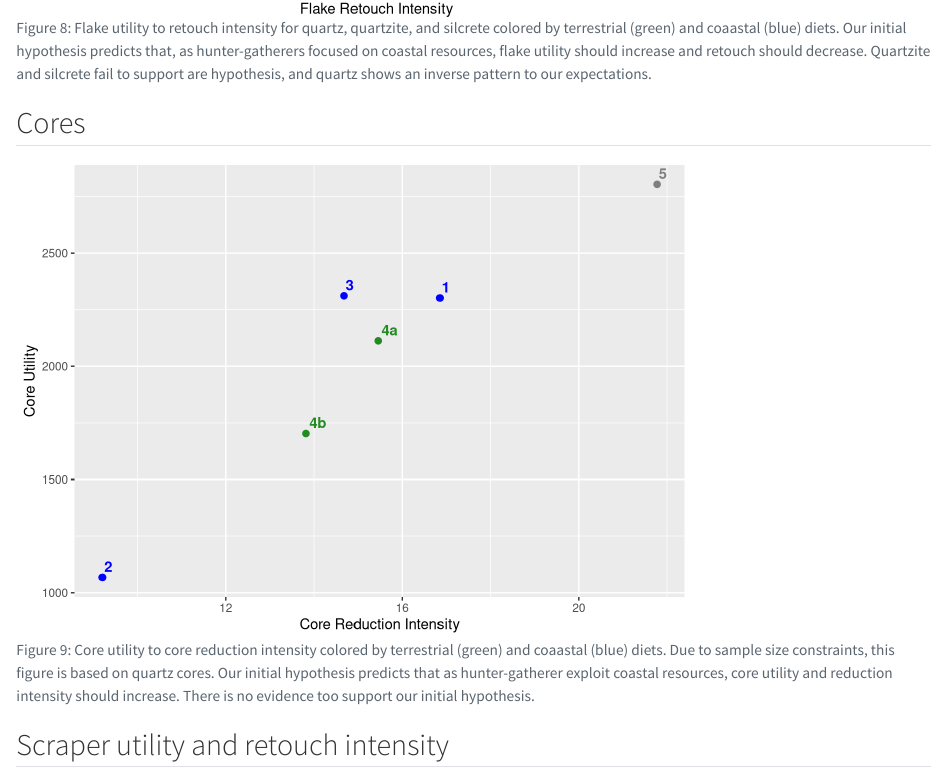
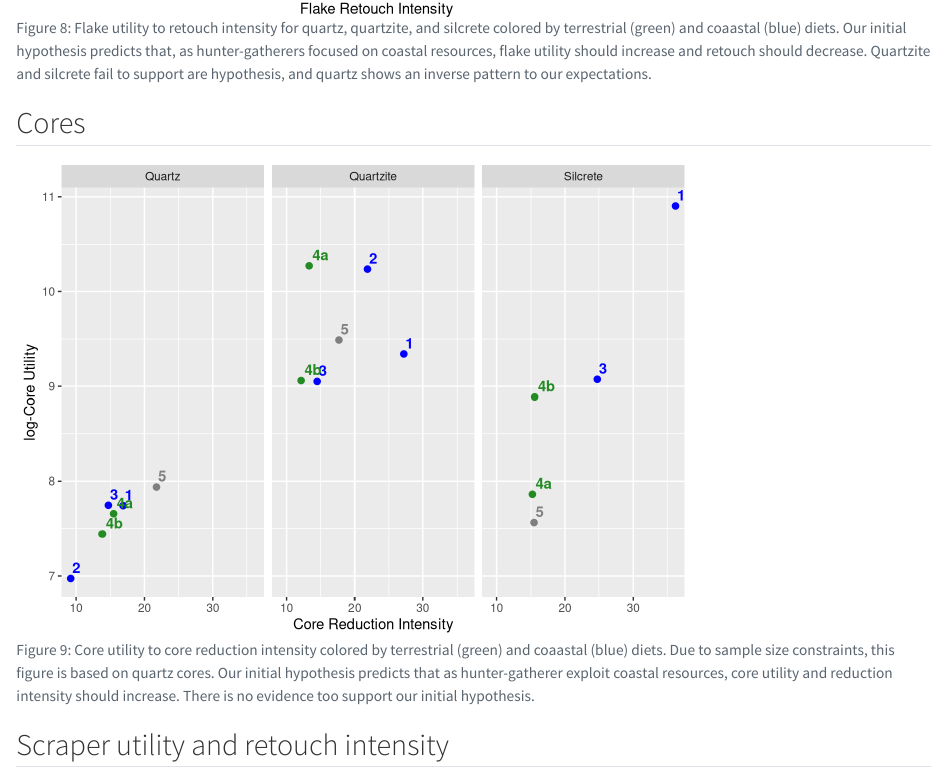
Before and after one commit to Agregory198/Steenbokfontein_EffectOfAquaticResources, a Quarto document (SBF_PartResults_NoText.qmd): the page in a window 1100 px wide, from 4850 px down. Rendered offline with R 4.5, knitr and Pandoc in place of Quarto, with nearby package versions; drawn as R Markdown's standard HTML page in place of the format the file asks for; some code elsewhere in the file could not run offline.

Commit message:
Modified Volumetric measures to include all raw materials and layer 5

````diff
--- a/SBF_PartResults_NoText.qmd
+++ b/SBF_PartResults_NoText.qmd
@@ -837,8 +837,7 @@ flake.vr |>
          volume_removed = (V/VR)*100,
 
          SDI = SCARCOUNT/SA_Ellipse) |>
-  select(STRAT, RAWMATERIAL, V, VR, volume_removed, SDI, SA_Ellipse) |>
-  filter(RAWMATERIAL == "Quartz") -> cores.vr
+  select(STRAT, RAWMATERIAL, V, VR, volume_removed, SDI, SA_Ellipse)-> cores.vr
 ```
 
 ```{r fig-Figure9, fig.cap="Core utility to core reduction intensity colored by terrestrial (green) and coaastal (blue) diets. Due to sample size constraints, this figure is based on quartz cores. Our initial hypothesis predicts that as hunter-gatherer exploit coastal resources, core utility and reduction intensity should increase. There is no evidence too support our initial hypothesis."}
@@ -847,17 +846,19 @@ flake.vr |>
 # High reduction and high utility is sedentary but low reduction and high utility is fully sedentary?
 # Low reduction intensity and low utility means not focused on flake production?
 cores.vr |>
-  group_by(STRAT) |>
+  #filter(STRAT != "5") |>
+  group_by(STRAT, RAWMATERIAL) |>
   summarize(volume_ave = mean(V),
             sdi_ave = mean(SDI),
             volumeRec_mean = mean(volume_removed)) |>
-  ggplot(aes(x = volumeRec_mean, y = volume_ave,
+  ggplot(aes(x = volumeRec_mean, y = log(volume_ave),
              color = STRAT, label = STRAT))+
   geom_point(size = 2)+
   geom_text(aes(fontface = 2),hjust = -0.2, vjust = -0.5)+
+  facet_grid(~RAWMATERIAL)+
 
 
-  xlab("Core Reduction Intensity")+ylab("Core Utility")+
+  xlab("Core Reduction Intensity")+ylab("log-Core Utility")+
   theme(legend.title = element_blank())+
   guides(color = "none")+
   scale_colour_manual(values = c("1" = "blue", "2" = "blue", "3" = "blue",
````
